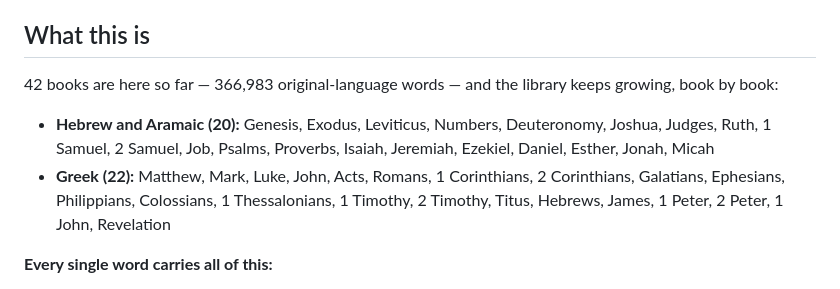
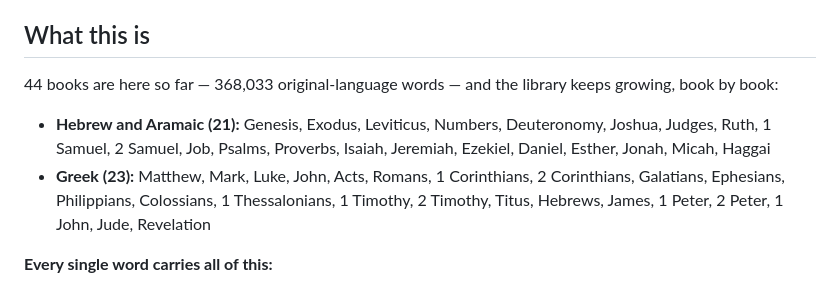
Before and after one commit to jesuslovestyler/Study-Bible, a Markdown page: README.md, the part around the change. Rendered like a GitHub page.

Commit message:
README: forty-four books

```diff
--- a/README.md
+++ b/README.md
@@ -7,10 +7,10 @@ A word-by-word interlinear study Bible in Greek, Hebrew, and Aramaic — **relea
 
 ## What this is
 
-42 books are here so far — 366,983 original-language words — and the library keeps growing, book by book:
+44 books are here so far — 368,033 original-language words — and the library keeps growing, book by book:
 
-- **Hebrew and Aramaic (20):** Genesis, Exodus, Leviticus, Numbers, Deuteronomy, Joshua, Judges, Ruth, 1 Samuel, 2 Samuel, Job, Psalms, Proverbs, Isaiah, Jeremiah, Ezekiel, Daniel, Esther, Jonah, Micah
-- **Greek (22):** Matthew, Mark, Luke, John, Acts, Romans, 1 Corinthians, 2 Corinthians, Galatians, Ephesians, Philippians, Colossians, 1 Thessalonians, 1 Timothy, 2 Timothy, Titus, Hebrews, James, 1 Peter, 2 Peter, 1 John, Revelation
+- **Hebrew and Aramaic (21):** Genesis, Exodus, Leviticus, Numbers, Deuteronomy, Joshua, Judges, Ruth, 1 Samuel, 2 Samuel, Job, Psalms, Proverbs, Isaiah, Jeremiah, Ezekiel, Daniel, Esther, Jonah, Micah, Haggai
+- **Greek (23):** Matthew, Mark, Luke, John, Acts, Romans, 1 Corinthians, 2 Corinthians, Galatians, Ephesians, Philippians, Colossians, 1 Thessalonians, 1 Timothy, 2 Timothy, Titus, Hebrews, James, 1 Peter, 2 Peter, 1 John, Jude, Revelation
 
 **Every single word carries all of this:**
 
```
